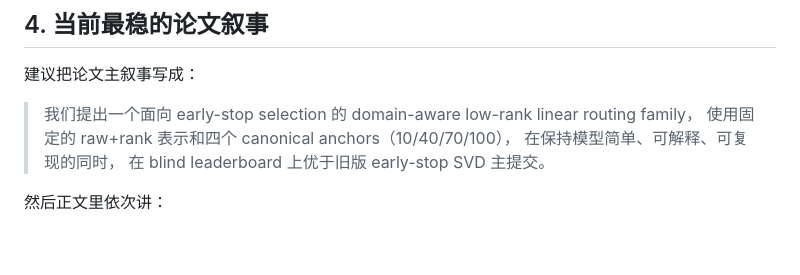
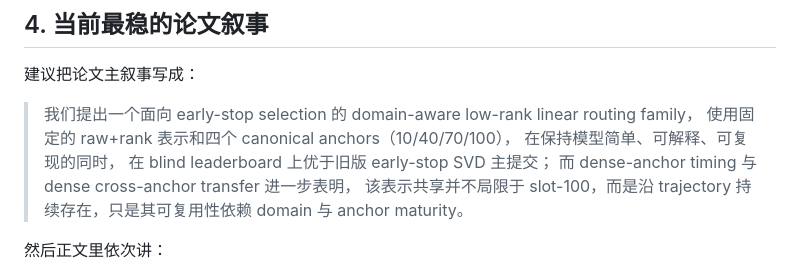
Before and after one commit to Chi-Shan0707/NAD_Next, a Markdown page: SVDomain/docs/00_EXECUTIVE_SUMMARY.md, the part around one of its changes. Drawn GitHub-style; blank space fills up the shorter version.

```diff
--- a/SVDomain/docs/00_EXECUTIVE_SUMMARY.md
+++ b/SVDomain/docs/00_EXECUTIVE_SUMMARY.md
@@ -106,7 +106,9 @@ SVDomain 的核心问题不是“训练一个更大的模型”，而是：
 > 我们提出一个面向 early-stop selection 的 domain-aware low-rank linear routing family，
 > 使用固定的 raw+rank 表示和四个 canonical anchors（10/40/70/100），
 > 在保持模型简单、可解释、可复现的同时，
-> 在 blind leaderboard 上优于旧版 early-stop SVD 主提交。
+> 在 blind leaderboard 上优于旧版 early-stop SVD 主提交；
+> 而 dense-anchor timing 与 dense cross-anchor transfer 进一步表明，
+> 该表示共享并不局限于 slot-100，而是沿 trajectory 持续存在，只是其可复用性依赖 domain 与 anchor maturity。
 
 然后正文里依次讲：
 
```
Also changed, not shown: other parts of SVDomain/docs/00_EXECUTIVE_SUMMARY.md (+43 -1 lines), SVDomain/docs/06_PAPER_OUTLINE.md (+40 -9 lines).
